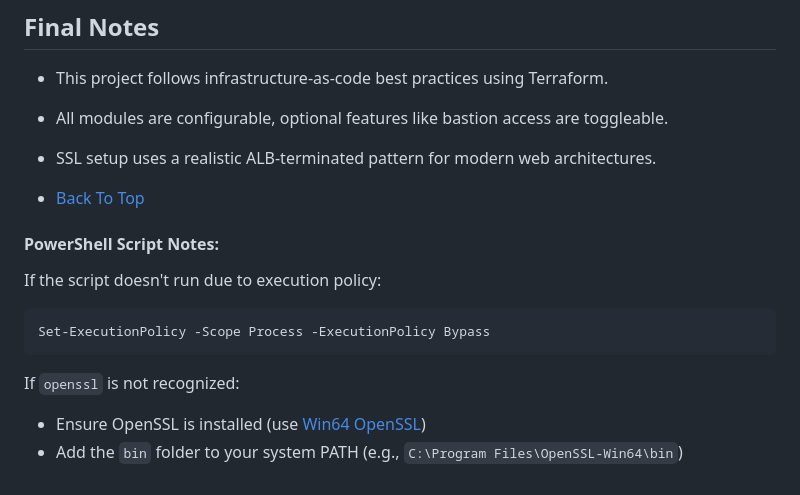
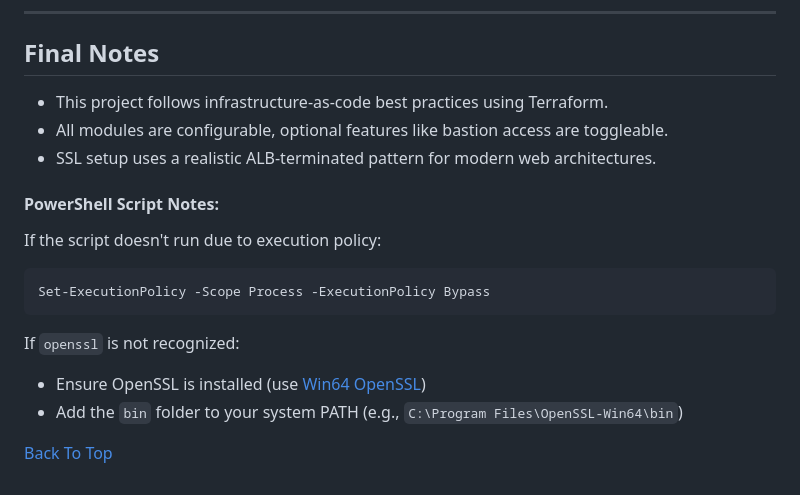
Before and after one commit to syuhas/terraform-devops, a Markdown page: README.md, the part around the change printed below. GitHub-like rendering.

```diff
--- a/README.md
+++ b/README.md
@@ -328,7 +329,10 @@ Make sure to delete your `.pem` key file and clean up any generated certs after
 - All modules are configurable, optional features like bastion access are toggleable.
 - SSL setup uses a realistic ALB-terminated pattern for modern web architectures.
 
-- [Back To Top](#table-of-contents)
+
+
+
+
 
 
 
@@ -341,3 +345,5 @@ Set-ExecutionPolicy -Scope Process -ExecutionPolicy Bypass
 If `openssl` is not recognized:
 - Ensure OpenSSL is installed (use [Win64 OpenSSL](https://slproweb.com/products/Win32OpenSSL.html))
 - Add the `bin` folder to your system PATH (e.g., `C:\Program Files\OpenSSL-Win64\bin`)
+
+[Back To Top](#table-of-contents)
```
Also changed, not shown: other parts of README.md (+5 -4 lines).
